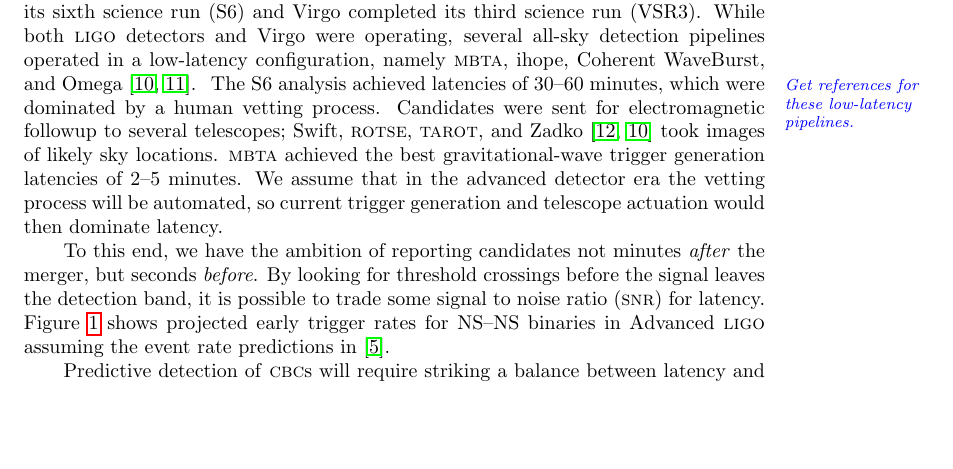
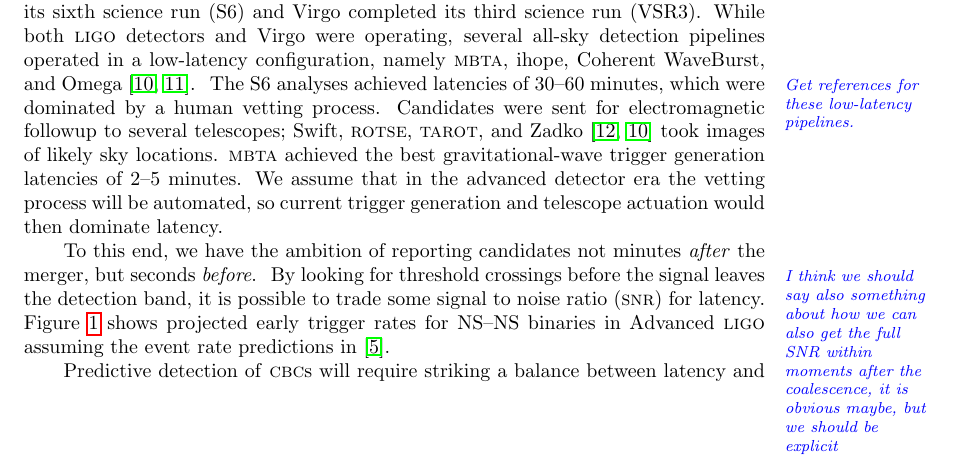
Before and after one commit to lpsinger/lloid_paper, a LaTeX paper (inspiral_svd.tex, which reads introduction.tex): part of page 2 of 12, cut so that both start at the same text, the shorter picture padded with empty space. Compiled offline with pdfLaTeX.

Commit message:
added reference, editorial
git-svn-id: https://svn.ligo.caltech.edu/svn/6th-Floor-Papers/lloid_paper@758 ccdd05d5-56c1-461a-bf98-85f6876523b4

```diff
--- a/introduction.tex
+++ b/introduction.tex
@@ -49,7 +49,7 @@ are observed.  In October 2010, \textsc{ligo} completed its sixth science run
 \textsc{ligo} detectors and Virgo were operating, several all-sky detection
 pipelines operated in a low-latency configuration, namely \textsc{mbta}, ihope,
 Coherent WaveBurst, and Omega~\cite{HugheyGWPAW2011, S6lowlatency}.
-\editorial{Get references for these low-latency pipelines.} The S6 analysis
+\editorial{Get references for these low-latency pipelines.} The S6 analyses
 achieved latencies of 30--60 minutes, which were dominated by a human vetting
 process. Candidates were sent for electromagnetic followup to several
 telescopes; Swift, \textsc{rotse}, \textsc{tarot}, and Zadko~\cite{kanner2008,
@@ -60,11 +60,13 @@ so current trigger generation and telescope actuation would then dominate
 latency.
 
 To this end, we have the ambition of reporting candidates not minutes
-\emph{after} the merger, but seconds \emph{before}.  By looking for threshold
-crossings before the signal leaves the detection band, it is possible to trade
-some signal to noise ratio (\textsc{snr}) for latency.  Figure
-\ref{fig:earlywarning} shows projected early trigger rates for NS--NS binaries
-in Advanced \LIGO\ assuming the event rate predictions in
+\emph{after} the merger, but seconds \emph{before}.  \editorial{I think we
+should say also something about how we can also get the full SNR within moments
+after the coalescence, it is obvious maybe, but we should be explicit}  By
+looking for threshold crossings before the signal leaves the detection band, it
+is possible to trade some signal to noise ratio (\textsc{snr}) for latency.
+Figure \ref{fig:earlywarning} shows projected early trigger rates for NS--NS
+binaries in Advanced \LIGO\ assuming the event rate predictions in
 \cite{Abadie:2010p10836}.
 %
 \begin{figure}
```
Also changed, not shown: introduction.tex (26 more changed lines).
